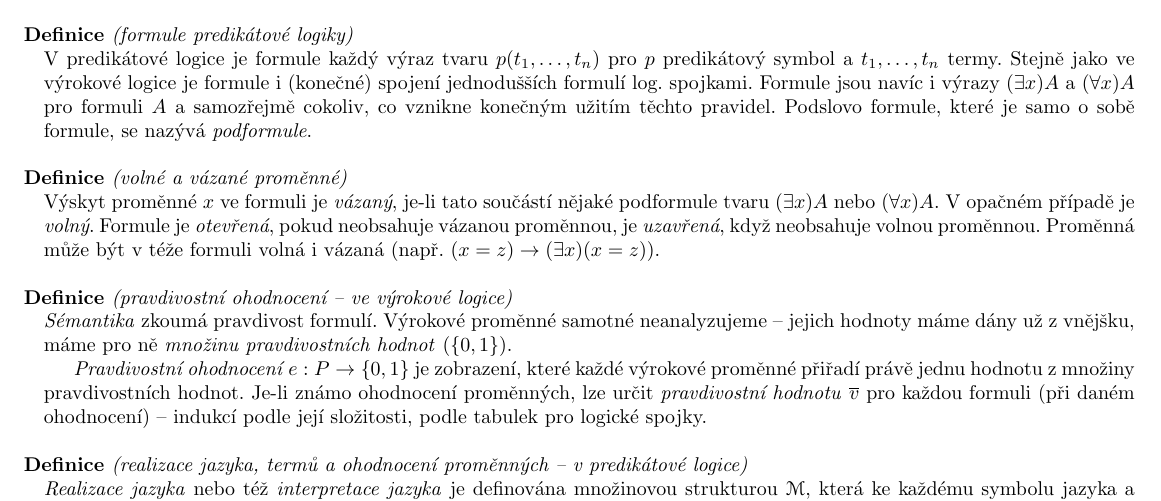
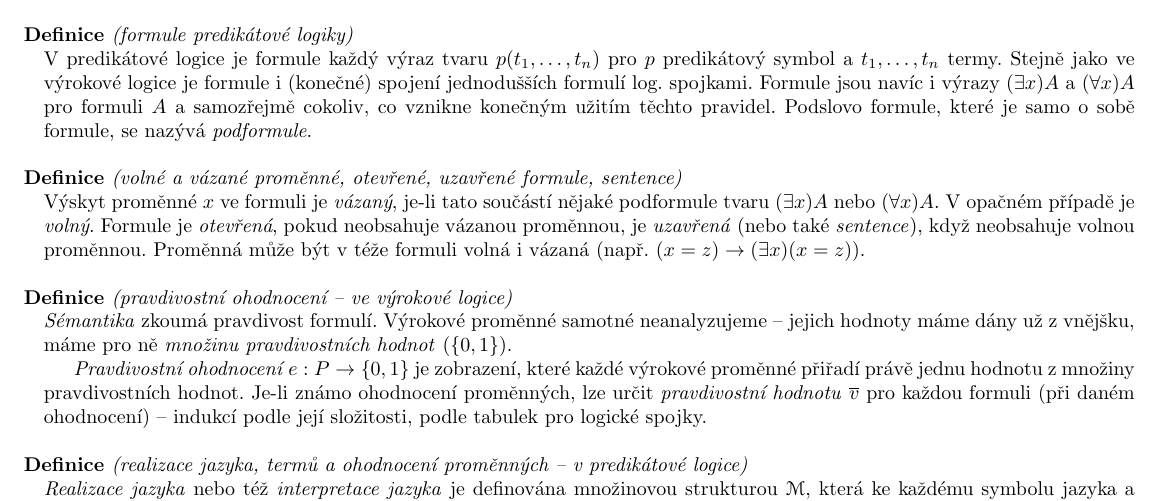
Before and after one commit to agentydragon/mff-statnice, a LaTeX document (bc/Obecna_informatika_1.tex, which reads bc/informatika/teoreticka_informatika/Logika_-_jazyk,_formule,_semantika,_tautologie.O!PS.tex): part of page 3 of 9, cut so that both start at the same text. Compiled offline with pdfLaTeX; the source files are stored in an older character set and shown here as Unicode.

Commit message:
doplneni, definice sentence mocnine rady - nekontroloval jsem, snad ok

```diff
--- a/bc/informatika/teoreticka_informatika/Logika_-_jazyk,_formule,_semantika,_tautologie.O!PS.tex
+++ b/bc/informatika/teoreticka_informatika/Logika_-_jazyk,_formule,_semantika,_tautologie.O!PS.tex
@@ -66,8 +66,8 @@
 Formule jsou navíc i výrazy $(\exists x)A$ a $(\forall x)A$ pro formuli $A$ a samozřejmě cokoliv, co vznikne konečným užitím těchto pravidel. Podslovo formule, které je samo o sobě formule, se nazývá \emph{podformule}.
 \end{e}
 
-\begin{e}{Definice}{0}{volné a vázané proměnné}
-Výskyt proměnné $x$ ve formuli je \emph{vázaný}, je-li tato součástí nějaké podformule tvaru $(\exists x)A$ nebo $(\forall x)A$. V opačném případě je \emph{volný}. Formule je \emph{otevřená}, pokud neobsahuje vázanou proměnnou, je \emph{uzavřená}, když neobsahuje volnou proměnnou. Proměnná může být v téže formuli volná i vázaná (např. $(x=z)\rightarrow(\exists x)(x=z)$).
+\begin{e}{Definice}{0}{volné a vázané proměnné, otevřené, uzavřené formule, sentence}
+Výskyt proměnné $x$ ve formuli je \emph{vázaný}, je-li tato součástí nějaké podformule tvaru $(\exists x)A$ nebo $(\forall x)A$. V opačném případě je \emph{volný}. Formule je \emph{otevřená}, pokud neobsahuje vázanou proměnnou, je \emph{uzavřená} (nebo také \emph{sentence}), když neobsahuje volnou proměnnou. Proměnná může být v téže formuli volná i vázaná (např. $(x=z)\rightarrow(\exists x)(x=z)$).
 \end{e}
 
 \begin{e}{Definice}{0}{pravdivostní ohodnocení\vl}
```
Also changed, not shown: bc/matematika/03_Mocninne,_Taylorovy_a_Fourierovy_rady.tex (+0 -4 lines).
